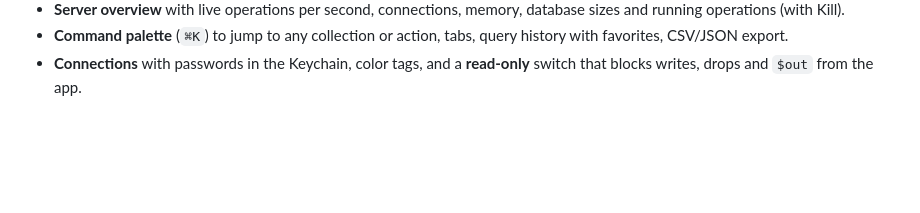
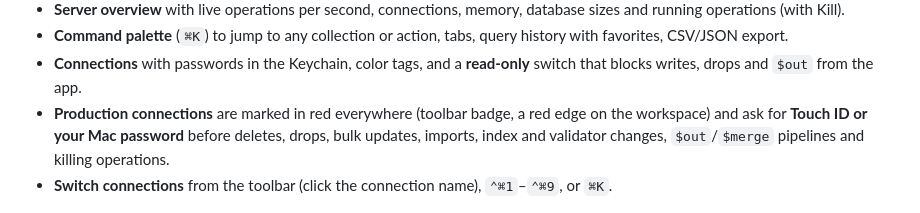
Before and after one commit to exception/canopy, a Markdown page: README.md, the part around the change. GitHub-like rendering; blank space fills up the shorter version.

Commit message:
Connection switcher; production connections require Touch ID for big changes

```diff
--- a/README.md
+++ b/README.md
@@ -39,6 +39,8 @@ MongoDB Compass is an Electron app: slow to start, heavy to scroll, no real dark
 - **Server overview** with live operations per second, connections, memory, database sizes and running operations (with Kill).
 - **Command palette** (`⌘K`) to jump to any collection or action, tabs, query history with favorites, CSV/JSON export.
 - **Connections** with passwords in the Keychain, color tags, and a **read-only** switch that blocks writes, drops and `$out` from the app.
+- **Production connections** are marked in red everywhere (toolbar badge, a red edge on the workspace) and ask for **Touch ID or your Mac password** before deletes, drops, bulk updates, imports, index and validator changes, `$out`/`$merge` pipelines and killing operations.
+- **Switch connections** from the toolbar (click the connection name), `⌃⌘1`–`⌃⌘9`, or `⌘K`.
 
 <p align="center"><img alt="Bulk update written by Claude, with a match count before it runs" src="docs/images/bulk.png" width="85%"></p>
 <p align="center"><img alt="Live change stream panel" src="docs/images/live.png" width="85%"></p>
```
Also changed, not shown: docs/images/production.png (added), 12 other files.
